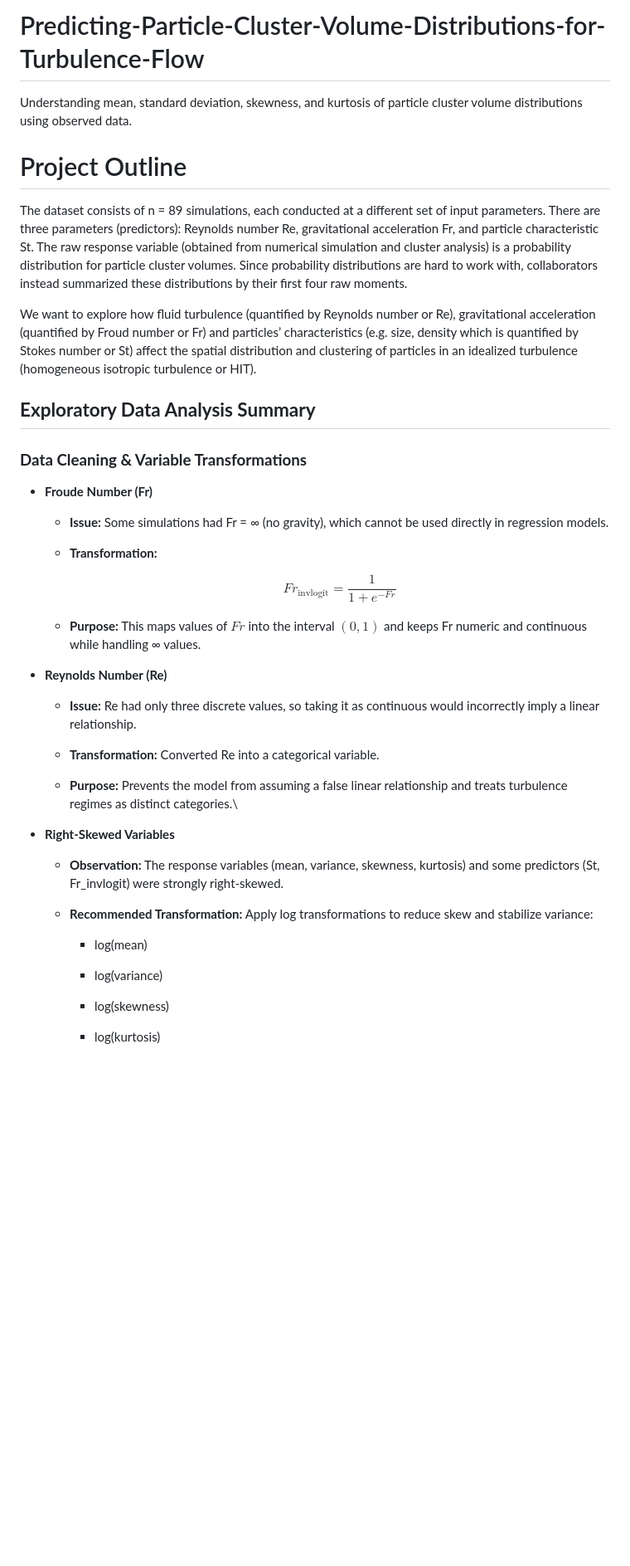
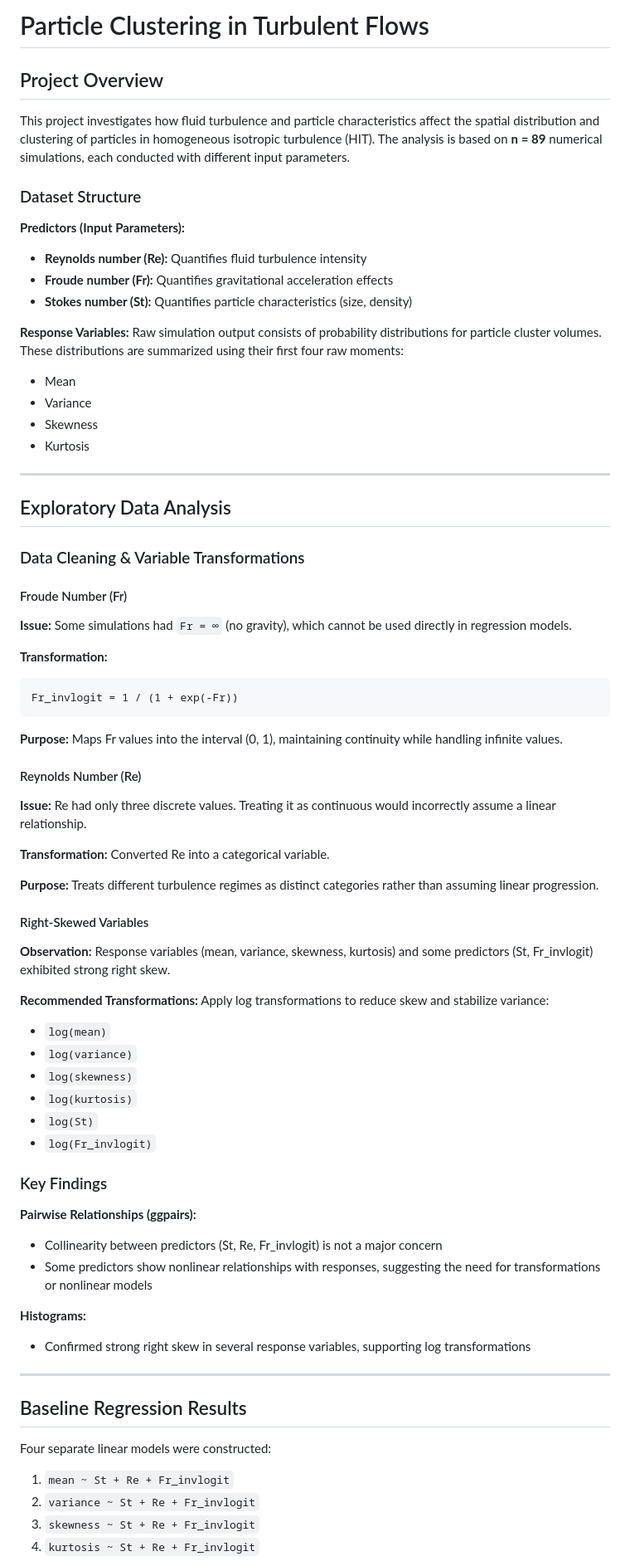
Before and after one commit to jerrylin42/Predicting-Particle-Cluster-Volume-Distributions-for-Turbulence-Flow, a Markdown page: README.md, the part around the change printed below. Shown: that part at 83% size. Rendered like a GitHub page; blank space fills up the shorter version.

````diff
--- a/README.md
+++ b/README.md
@@ -1,48 +1,73 @@
-# Predicting-Particle-Cluster-Volume-Distributions-for-Turbulence-Flow
+# Particle Clustering in Turbulent Flows
 
-Understanding mean, standard deviation, skewness, and kurtosis of particle cluster volume distributions using observed data.
+## Project Overview
 
-# Project Outline
+This project investigates how fluid turbulence and particle characteristics affect the spatial distribution and clustering of particles in homogeneous isotropic turbulence (HIT). The analysis is based on **n = 89** numerical simulations, each conducted with different input parameters.
 
-The dataset consists of n = 89 simulations, each conducted at a different set of input parameters. There are three parameters (predictors): Reynolds number Re, gravitational acceleration Fr, and particle characteristic St. The raw response variable (obtained from numerical simulation and cluster analysis) is a probability distribution for particle cluster volumes. Since probability distributions are hard to work with, collaborators instead summarized these distributions by their first four raw moments.
+### Dataset Structure
 
-We want to explore how fluid turbulence (quantified by Reynolds number or Re), gravitational acceleration (quantified by Froud number or Fr) and particles’ characteristics (e.g. size, density which is quantified by Stokes number or St) affect the spatial distribution and clustering of particles in an idealized turbulence (homogeneous isotropic turbulence or HIT).
+**Predictors (Input Parameters):**
+- **Reynolds number (Re):** Quantifies fluid turbulence intensity
+- **Froude number (Fr):** Quantifies gravitational acceleration effects
+- **Stokes number (St):** Quantifies particle characteristics (size, density)
 
-## **Exploratory Data Analysis Summary**
+**Response Variables:**
+Raw simulation output consists of probability distributions for particle cluster volumes. These distributions are summarized using their first four raw moments:
+- Mean
+- Variance
+- Skewness
+- Kurtosis
 
-### **Data Cleaning & Variable Transformations**
+---
 
--   **Froude Number (Fr)**
+## Exploratory Data Analysis
 
-    -   **Issue:** Some simulations had Fr = ∞ (no gravity), which cannot be used directly in regression models.
+### Data Cleaning & Variable Transformations
 
-    -   **Transformation:**
+#### Froude Number (Fr)
+**Issue:** Some simulations had `Fr = ∞` (no gravity), which cannot be used directly in regression models.
 
-        $$
-        Fr_{\text{invlogit}} = \frac{1}{1 + e^{-Fr}}
-        $$
+**Transformation:**
+```
+Fr_invlogit = 1 / (1 + exp(-Fr))
+```
 
-    -   **Purpose:** This maps values of $Fr$ into the interval $(0, 1)$ and keeps Fr numeric and continuous while handling ∞ values.
+**Purpose:** Maps Fr values into the interval (0, 1), maintaining continuity while handling infinite values.
 
--   **Reynolds Number (Re)**
+#### Reynolds Number (Re)
+**Issue:** Re had only three discrete values. Treating it as continuous would incorrectly assume a linear relationship.
 
-    -   **Issue:** Re had only three discrete values, so taking it as continuous would incorrectly imply a linear relationship.
+**Transformation:** Converted Re into a categorical variable.
 
-    -   **Transformation:** Converted Re into a categorical variable.
+**Purpose:** Treats different turbulence regimes as distinct categories rather than assuming linear progression.
 
-    -   **Purpose:** Prevents the model from assuming a false linear relationship and treats turbulence regimes as distinct categories.\
+#### Right-Skewed Variables
+**Observation:** Response variables (mean, variance, skewness, kurtosis) and some predictors (St, Fr_invlogit) exhibited strong right skew.
 
--   **Right-Skewed Variables**
+**Recommended Transformations:** Apply log transformations to reduce skew and stabilize variance:
+- `log(mean)`
+- `log(variance)`
+- `log(skewness)`
+- `log(kurtosis)`
+- `log(St)`
+- `log(Fr_invlogit)`
 
-    -   **Observation:** The response variables (mean, variance, skewness, kurtosis) and some predictors (St, Fr_invlogit) were strongly right-skewed.
+### Key Findings
 
-    -   **Recommended Transformation:** Apply log transformations to reduce skew and stabilize variance:
+**Pairwise Relationships (ggpairs):**
+- Collinearity between predictors (St, Re, Fr_invlogit) is not a major concern
+- Some predictors show nonlinear relationships with responses, suggesting the need for transformations or nonlinear models
 
-        -   log(mean)
+**Histograms:**
+- Confirmed strong right skew in several response variables, supporting log transformations
 
-        -   log(variance)
+---
 
-        -   log(skewness)
+## Baseline Regression Results
 
-        -   log(kurtosis)
+Four separate linear models were constructed:
+1. `mean ~ St + Re + Fr_invlogit`
+2. `variance ~ St + Re + Fr_invlogit`
+3. `skewness ~ St + Re + Fr_invlogit`
+4. `kurtosis ~ St + Re + Fr_invlogit`
 
````
Also changed, not shown: other parts of README.md (+27 -46 lines).
